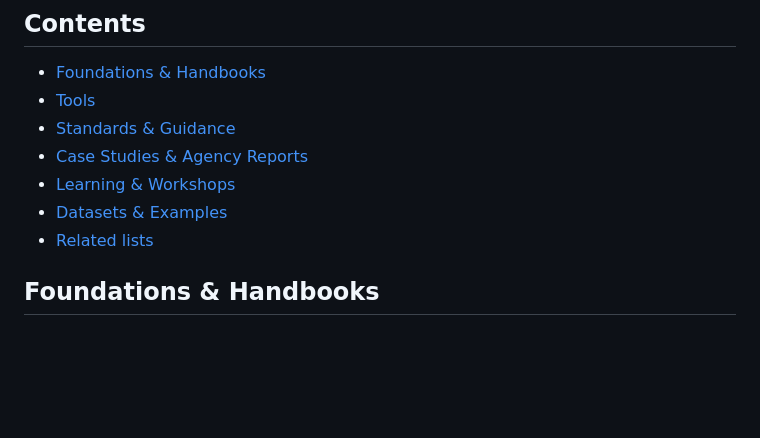
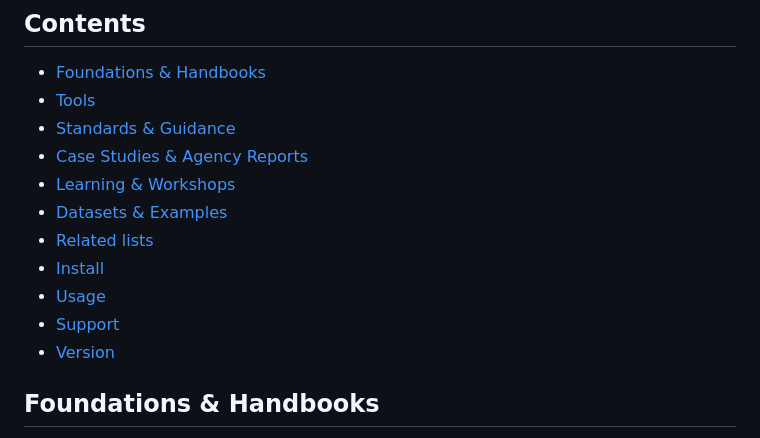
Before and after one commit to jgsystemsconsulting/awesome-stpa, a Markdown page: README.md, the part around the change. GitHub-like rendering; blank space fills up the shorter version.

Commit message:
docs: add missing ToC entries for Install, Usage, Support, Version

```diff
--- a/README.md
+++ b/README.md
@@ -24,6 +24,10 @@ See [Editorial neutrality](CONTRIBUTING.md#7-editorial-neutrality).
 - [Learning & Workshops](#learning--workshops)
 - [Datasets & Examples](#datasets--examples)
 - [Related lists](#related-lists)
+- [Install](#install)
+- [Usage](#usage)
+- [Support](#support)
+- [Version](#version)
 
 ## Foundations & Handbooks
 
```
